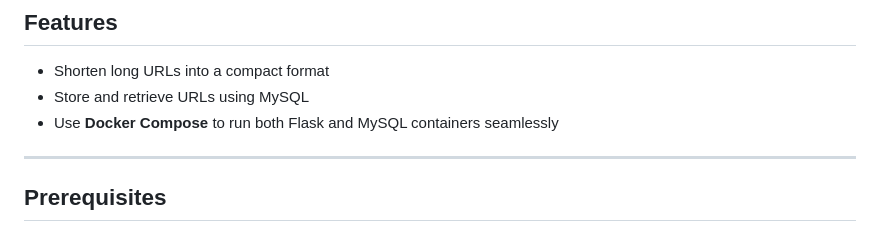
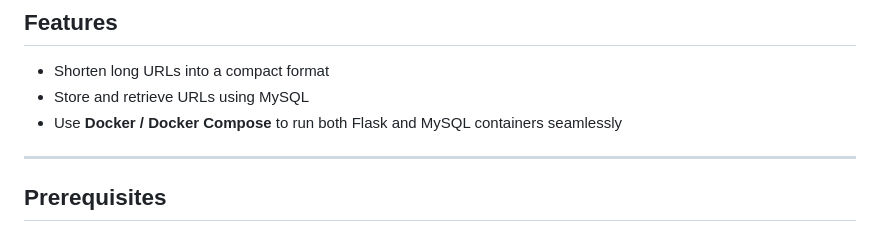
Before and after one commit to shrxyyya/CC-URLShortener, a Markdown page: README.md, the part around the change. Rendered like a GitHub page.

```diff
--- a/README.md
+++ b/README.md
@@ -5,7 +5,7 @@ This is a simple **URL Shortener** built using **Flask** and **MySQL**. It allow
 ## **Features**
 - Shorten long URLs into a compact format
 - Store and retrieve URLs using MySQL
-- Use **Docker Compose** to run both Flask and MySQL containers seamlessly
+- Use **Docker / Docker Compose** to run both Flask and MySQL containers seamlessly
 
 ---
 
```
